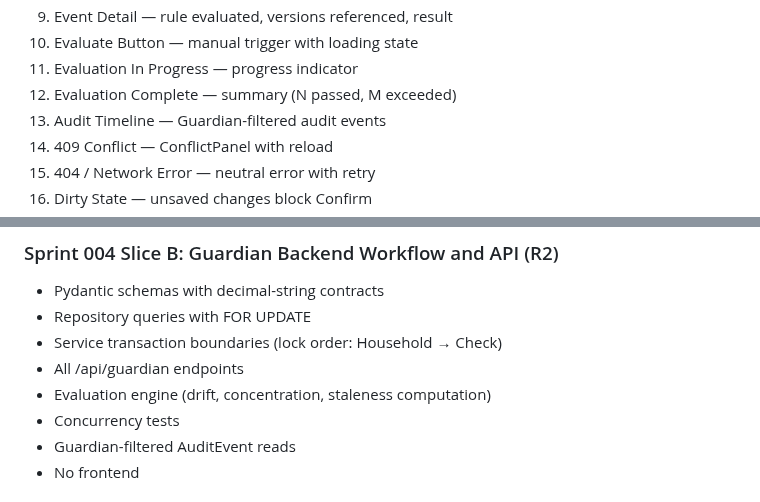
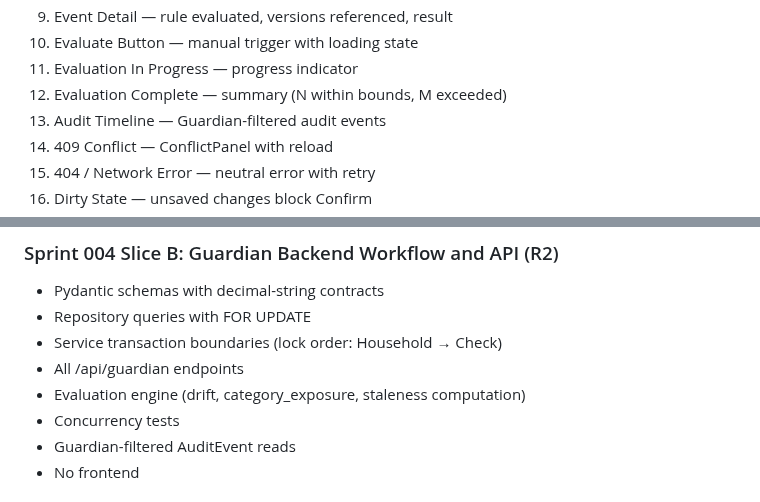
Before and after one commit to Lolitadelgadosharona/CompoundOS, a Markdown page: docs/sprints/SPRINT_004_TECHNICAL_DESIGN.md, 2 parts joined by grey strips. Drawn GitHub-style.

```diff
--- a/docs/sprints/SPRINT_004_TECHNICAL_DESIGN.md
+++ b/docs/sprints/SPRINT_004_TECHNICAL_DESIGN.md
@@ -549,7 +549,7 @@ Based on the Policy/Portfolio/Decision frontend patterns:
 9. Event Detail — rule evaluated, versions referenced, result
 10. Evaluate Button — manual trigger with loading state
 11. Evaluation In Progress — progress indicator
-12. Evaluation Complete — summary (N passed, M exceeded)
+12. Evaluation Complete — summary (N within bounds, M exceeded)
 13. Audit Timeline — Guardian-filtered audit events
 14. 409 Conflict — ConflictPanel with reload
 15. 404 / Network Error — neutral error with retry
@@ -648,7 +648,7 @@ No financial values (quantities, prices, total_values) in audit metadata.
 - Repository queries with FOR UPDATE
 - Service transaction boundaries (lock order: Household → Check)
 - All /api/guardian endpoints
-- Evaluation engine (drift, concentration, staleness computation)
+- Evaluation engine (drift, category_exposure, staleness computation)
 - Concurrency tests
 - Guardian-filtered AuditEvent reads
 - No frontend
```
Also changed, not shown: other parts of docs/sprints/SPRINT_004_TECHNICAL_DESIGN.md (+4 -4 lines).
